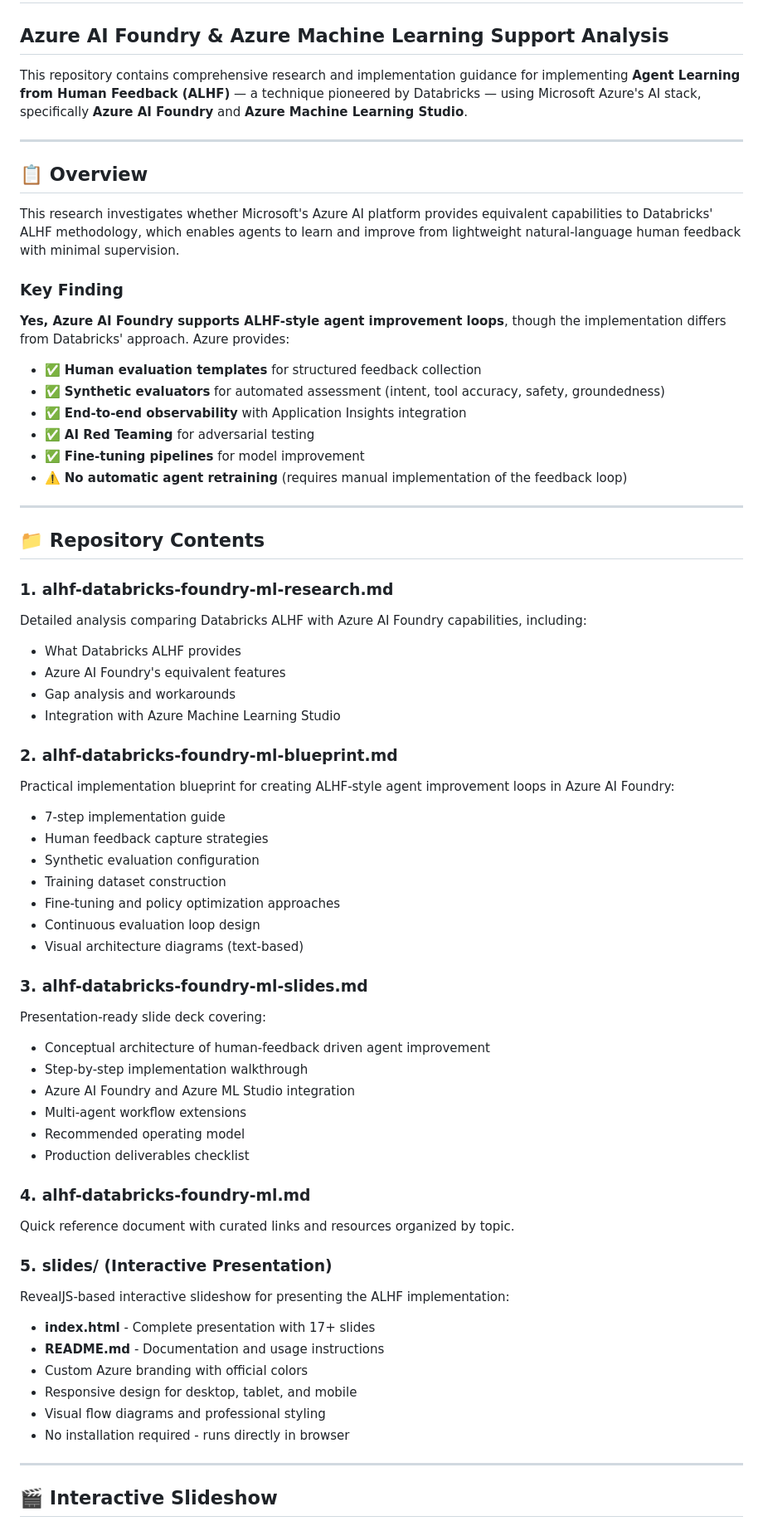
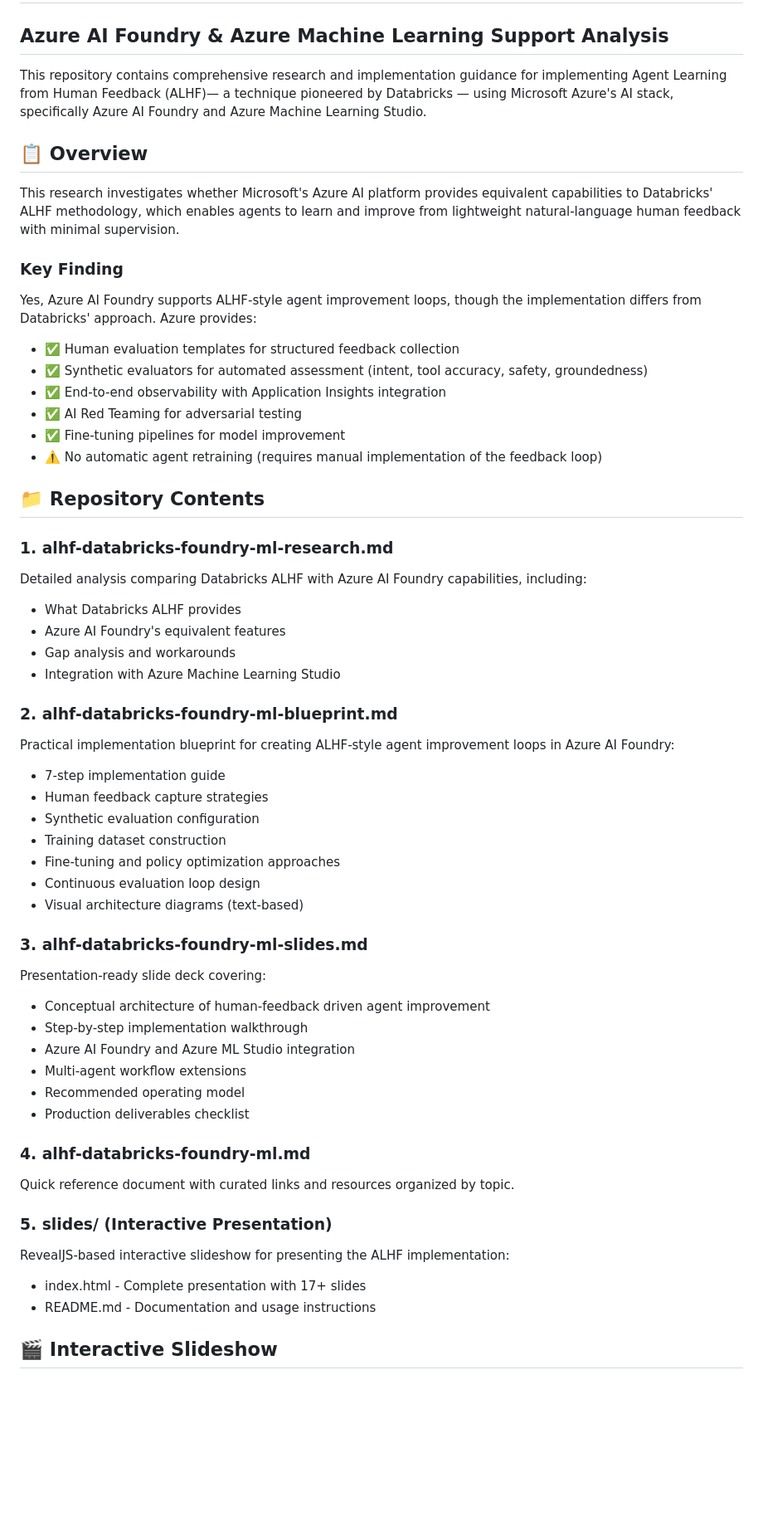
Before and after one commit to jharbieh-microsoft/alhf-databricks-foundry-ml, a Markdown page: README.md, the part around one of its changes. Shown at 83% size. GitHub-like rendering; blank space fills up the shorter version.

Commit message:
updated primary readme file

```diff
--- a/README.md
+++ b/README.md
@@ -1,9 +1,8 @@
 # Agent Learning from Human Feedback (ALHF) Research
 ## Azure AI Foundry & Azure Machine Learning Support Analysis
 
-This repository contains comprehensive research and implementation guidance for implementing **Agent Learning from Human Feedback (ALHF)** — a technique pioneered by Databricks — using Microsoft Azure's AI stack, specifically **Azure AI Foundry** and **Azure Machine Learning Studio**.
+This repository contains comprehensive research and implementation guidance for implementing Agent Learning from Human Feedback (ALHF)— a technique pioneered by Databricks — using Microsoft Azure's AI stack, specifically Azure AI Foundry and Azure Machine Learning Studio.
 
----
 
 ## 📋 Overview
 
@@ -11,27 +10,26 @@ This research investigates whether Microsoft's Azure AI platform provides equiva
 
 ### Key Finding
 
-**Yes, Azure AI Foundry supports ALHF-style agent improvement loops**, though the implementation differs from Databricks' approach. Azure provides:
+Yes, Azure AI Foundry supports ALHF-style agent improvement loops, though the implementation differs from Databricks' approach. Azure provides:
 
-- ✅ **Human evaluation templates** for structured feedback collection
-- ✅ **Synthetic evaluators** for automated assessment (intent, tool accuracy, safety, groundedness)
-- ✅ **End-to-end observability** with Application Insights integration
-- ✅ **AI Red Teaming** for adversarial testing
-- ✅ **Fine-tuning pipelines** for model improvement
-- ⚠️ **No automatic agent retraining** (requires manual implementation of the feedback loop)
+- ✅ Human evaluation templates for structured feedback collection
+- ✅ Synthetic evaluators for automated assessment (intent, tool accuracy, safety, groundedness)
+- ✅ End-to-end observability with Application Insights integration
+- ✅ AI Red Teaming for adversarial testing
+- ✅ Fine-tuning pipelines for model improvement
+- ⚠️ No automatic agent retraining (requires manual implementation of the feedback loop)
 
----
 
 ## 📁 Repository Contents
 
-### 1. **alhf-databricks-foundry-ml-research.md**
+### 1. alhf-databricks-foundry-ml-research.md
 Detailed analysis comparing Databricks ALHF with Azure AI Foundry capabilities, including:
 - What Databricks ALHF provides
 - Azure AI Foundry's equivalent features
 - Gap analysis and workarounds
 - Integration with Azure Machine Learning Studio
 
-### 2. **alhf-databricks-foundry-ml-blueprint.md**
+### 2. alhf-databricks-foundry-ml-blueprint.md
 Practical implementation blueprint for creating ALHF-style agent improvement loops in Azure AI Foundry:
 - 7-step implementation guide
 - Human feedback capture strategies
@@ -41,7 +39,7 @@ Practical implementation blueprint for creating ALHF-style agent improvement loo
 - Continuous evaluation loop design
 - Visual architecture diagrams (text-based)
 
-### 3. **alhf-databricks-foundry-ml-slides.md**
+### 3. alhf-databricks-foundry-ml-slides.md
 Presentation-ready slide deck covering:
 - Conceptual architecture of human-feedback driven agent improvement
 - Step-by-step implementation walkthrough
@@ -50,19 +48,13 @@ Presentation-ready slide deck covering:
 - Recommended operating model
 - Production deliverables checklist
 
-### 4. **alhf-databricks-foundry-ml.md**
+### 4. alhf-databricks-foundry-ml.md
 Quick reference document with curated links and resources organized by topic.
 
-### 5. **slides/** (Interactive Presentation)
+### 5. slides/ (Interactive Presentation)
 RevealJS-based interactive slideshow for presenting the ALHF implementation:
-- **index.html** - Complete presentation with 17+ slides
-- **README.md** - Documentation and usage instructions
-- Custom Azure branding with official colors
-- Responsive design for desktop, tablet, and mobile
-- Visual flow diagrams and professional styling
-- No installation required - runs directly in browser
-
----
+- index.html - Complete presentation with 17+ slides
+- README.md - Documentation and usage instructions
 
 ## 🎬 Interactive Slideshow
 
```
Also changed, not shown: other parts of README.md (+41 -77 lines).
